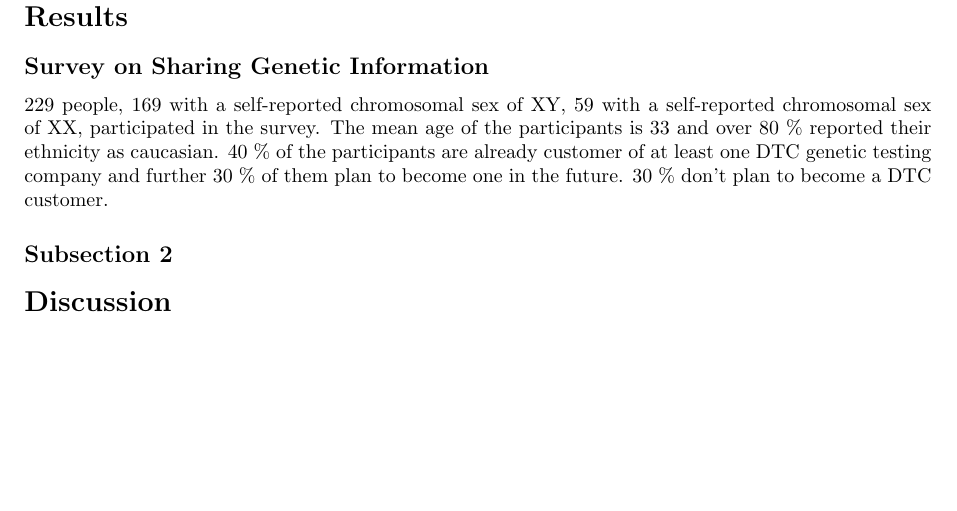
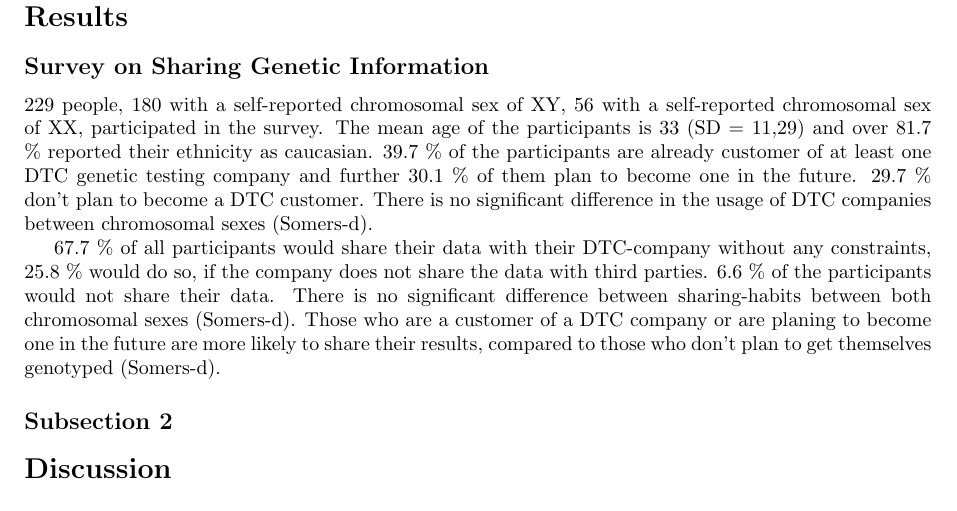
Before and after one commit to tolotos/opensnp_paper, a LaTeX document (plos_template.tex): part of page 2 of 2, cut so that both start at the same text, the shorter picture padded with empty space. Compiled offline with pdfLaTeX.

Commit message:
more work on the statistics-stuff

```diff
--- a/plos_template.tex
+++ b/plos_template.tex
@@ -104,7 +104,9 @@ A possible solution to this can be a community-driven platform that aggregates g
 \section*{Results}
 
 \subsection*{Survey on Sharing Genetic Information}
-229 people, 169 with a self-reported chromosomal sex of XY, 59 with a self-reported chromosomal sex of XX, participated in the survey. The mean age of the participants is 33 and over 80 \% reported their ethnicity as caucasian. 40 \% of the participants are already customer of at least one DTC genetic testing company and further 30 \% of them plan to become one in the future. 30 \% don't plan to become a DTC customer.
+229 people, 180 with a self-reported chromosomal sex of XY, 56 with a self-reported chromosomal sex of XX, participated in the survey. The mean age of the participants is 33 (SD = 11,29) and over 81.7 \% reported their ethnicity as caucasian. 39.7 \% of the participants are already customer of at least one DTC genetic testing company and further 30.1 \% of them plan to become one in the future. 29.7 \% don't plan to become a DTC customer. There is no significant difference in the usage of DTC companies between chromosomal sexes (Somers-d).
+
+67.7 \% of all participants would share their data with their DTC-company without any constraints, 25.8 \% would do so, if the company does not share the data with third parties. 6.6 \% of the participants would not share their data. There is no significant difference between sharing-habits between both chromosomal sexes (Somers-d). Those who are a customer of a DTC company or are planing to become one in the future are more likely to share their results, compared to those who don't plan to get themselves genotyped (Somers-d).
 \subsection*{Subsection 2}
 
 \section*{Discussion}
```
